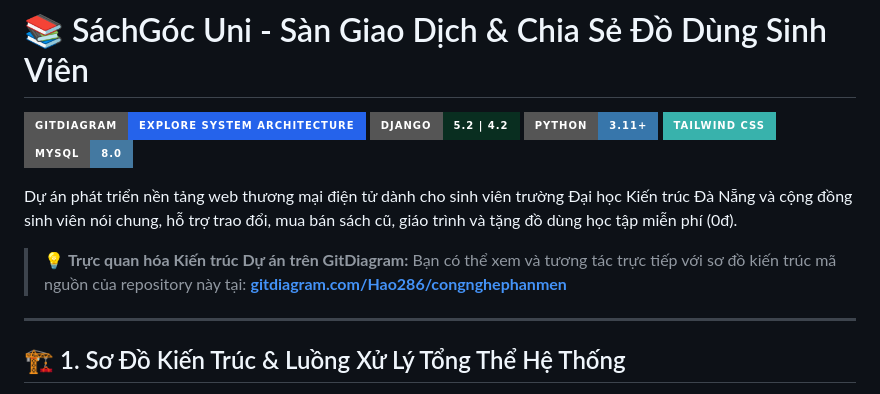
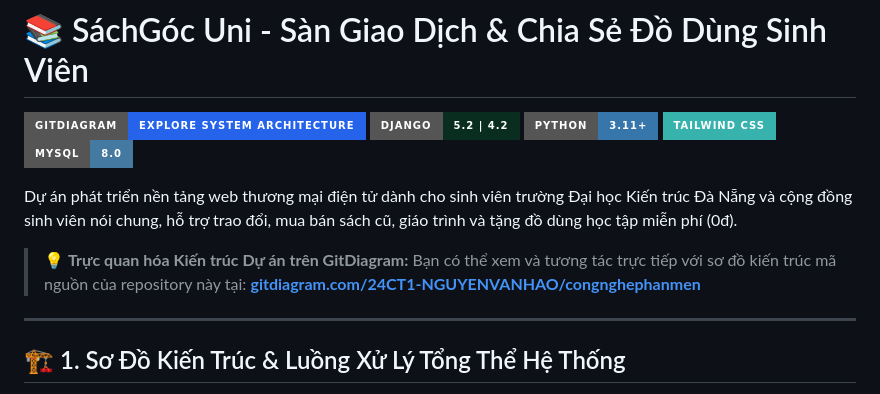
Before and after one commit to 24CT1-NGUYENVANHAO/congnghephanmen, a Markdown page: README.md, the part around one of its changes. Drawn GitHub-style; badges without logos.

Commit message:
docs: point GitDiagram URL directly to 24CT1-NGUYENVANHAO repo

```diff
--- a/README.md
+++ b/README.md
@@ -8,7 +8,7 @@
 
 Dự án phát triển nền tảng web thương mại điện tử dành cho sinh viên trường Đại học Kiến trúc Đà Nẵng và cộng đồng sinh viên nói chung, hỗ trợ trao đổi, mua bán sách cũ, giáo trình và tặng đồ dùng học tập miễn phí (0đ).
 
-> 💡 **Trực quan hóa Kiến trúc Dự án trên GitDiagram:** Bạn có thể xem và tương tác trực tiếp với sơ đồ kiến trúc mã nguồn của repository này tại: **[gitdiagram.com/Hao286/congnghephanmen](https://gitdiagram.com/Hao286/congnghephanmen)**
+> 💡 **Trực quan hóa Kiến trúc Dự án trên GitDiagram:** Bạn có thể xem và tương tác trực tiếp với sơ đồ kiến trúc mã nguồn của repository này tại: **[gitdiagram.com/24CT1-NGUYENVANHAO/congnghephanmen](https://gitdiagram.com/24CT1-NGUYENVANHAO/congnghephanmen)**
 
 ---
 
```
Also changed, not shown: other parts of README.md (+1 -1 lines), ARCHITECTURE.md (+1 -1 lines).
